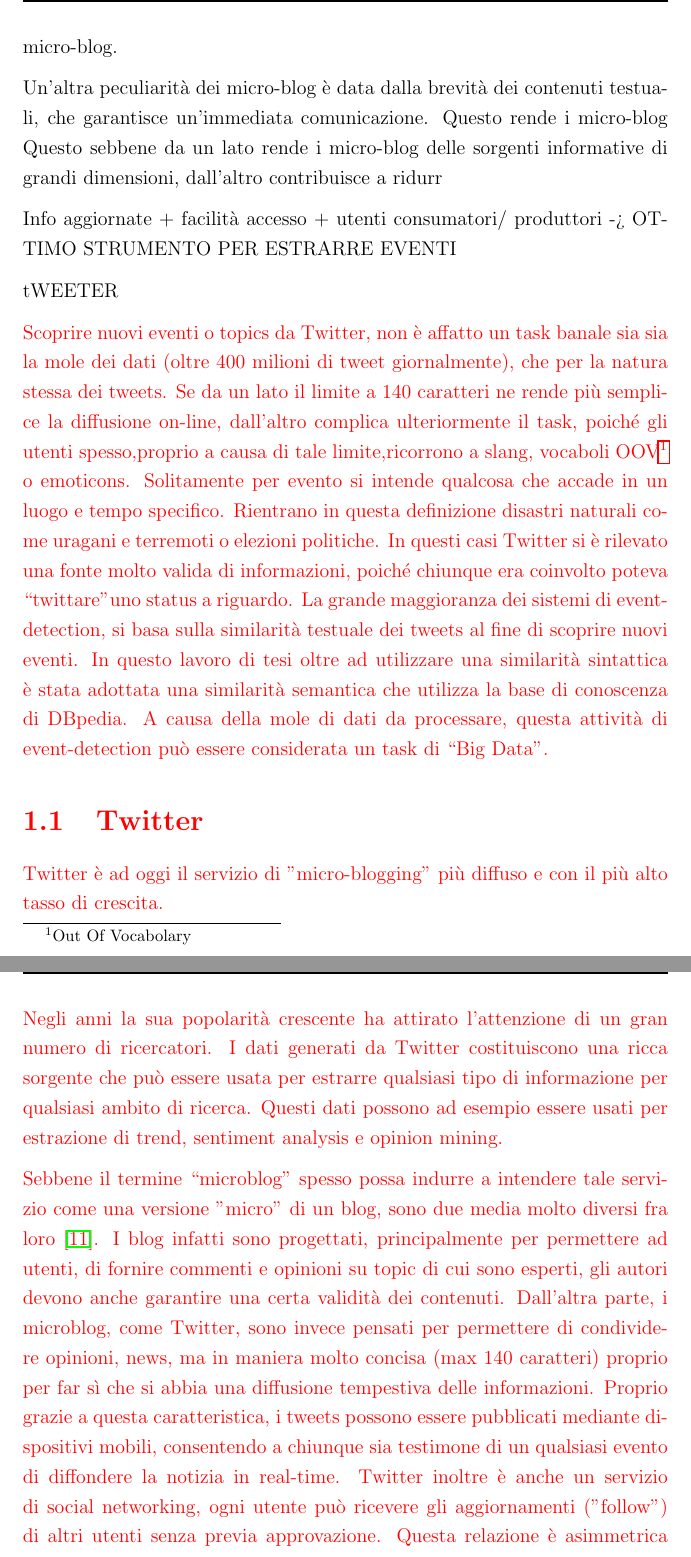
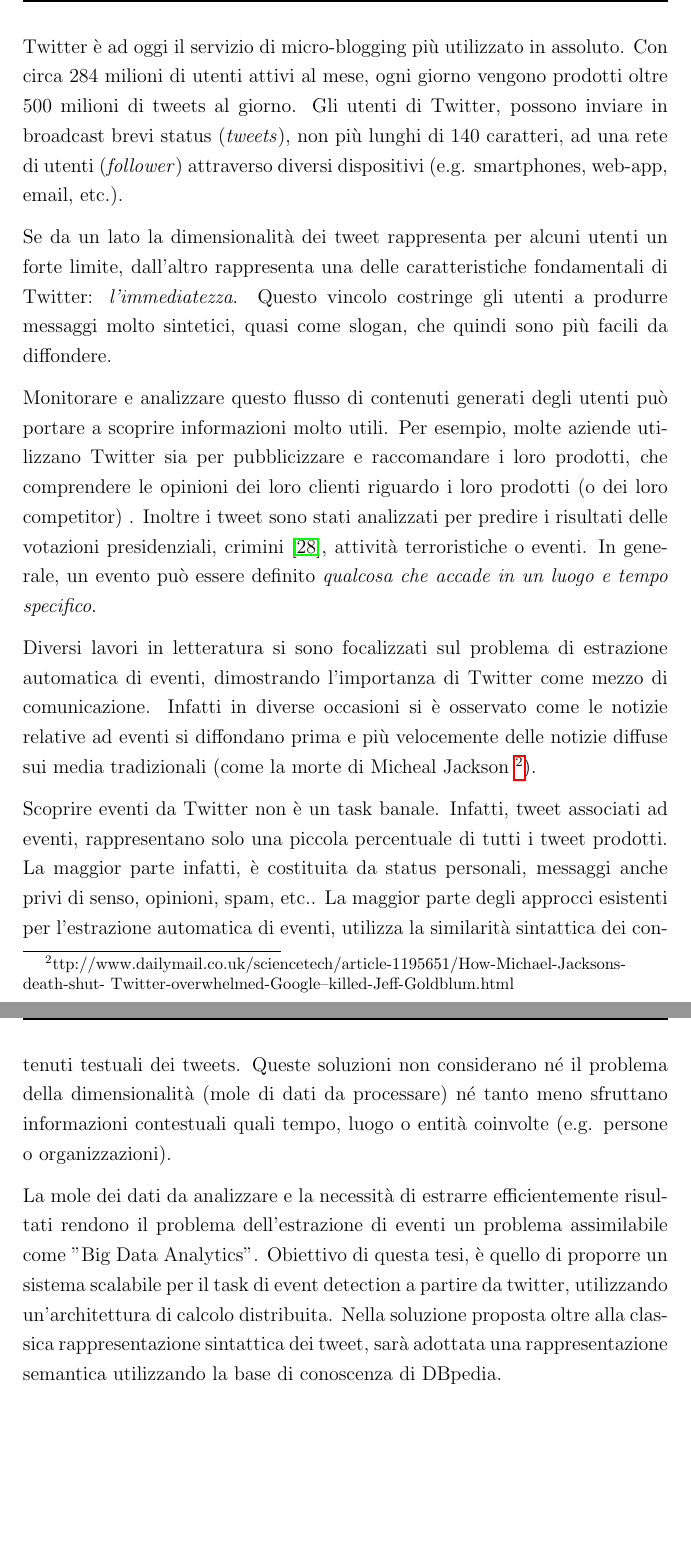
Before and after one commit to GianRock/tesiCaruso, a LaTeX book (tesi.tex, which reads Capitoli/Capitolo1.tex): two parts of pages 10 and 11 of 69, joined at a grey line, cut at the place of the change, the shorter picture padded with empty space. Compiled offline with pdfLaTeX.

Commit message:
kitemmurt2

```diff
--- a/Capitoli/Capitolo1.tex
+++ b/Capitoli/Capitolo1.tex
@@ -14,17 +7,3 @@
-Un'altra peculiarità
-dei micro-blog è data dalla brevità dei contenuti testuali, che garantisce un'immediata comunicazione. Questo rende i micro-blog
-Questo sebbene da un lato rende i micro-blog delle sorgenti informative di grandi dimensioni, dall'altro contribuisce a ridurr
-
-
-   Info aggiornate + facilità accesso + utenti consumatori/ produttori -> OTTIMO STRUMENTO PER ESTRARRE EVENTI
-
-   tWEETER
 
 
 
-\color{red}
-Scoprire nuovi eventi o topics da Twitter, non è affatto un task banale sia
-sia la mole dei dati (oltre 400 milioni di tweet giornalmente), che per la natura stessa dei tweets. Se da un lato il limite a 140 caratteri ne rende più semplice la diffusione on-line, dall'altro complica ulteriormente il task, poiché gli utenti spesso,proprio a causa di tale limite,ricorrono a slang, vocaboli OOV\footnote{Out Of Vocabolary} o emoticons. Solitamente per evento si intende qualcosa che accade in un luogo e tempo specifico. Rientrano in questa definizione disastri naturali come uragani e terremoti o elezioni politiche. In questi casi Twitter si è rilevato una  fonte molto valida di informazioni, poiché chiunque era coinvolto poteva \lq\lq twittare\rq\rq uno status a riguardo.
-La grande maggioranza dei sistemi di event-detection, si basa sulla similarità testuale dei tweets al fine di scoprire nuovi eventi. In questo lavoro di tesi oltre ad utilizzare una similarità sintattica è stata adottata una similarità semantica che utilizza la  base di conoscenza di DBpedia.
-A causa della mole di dati da  processare, questa attività di event-detection può essere considerata un task di \lq\lq Big Data\rq\rq.
-\section{Twitter}
@@ -31,11 +18,21 @@
+Twitter è ad oggi il servizio di micro-blogging più utilizzato in assoluto. Con circa 284 milioni di utenti attivi al mese, ogni giorno vengono prodotti oltre 500 milioni di tweets al giorno. Gli utenti di Twitter, possono inviare in broadcast brevi status (\emph{tweets}), non  più lunghi di 140 caratteri,
+ ad una rete di utenti (\emph{follower}) attraverso diversi dispositivi (e.g. smartphones, web-app, email, etc.).
+
+Se da un lato la dimensionalità dei tweet rappresenta per alcuni utenti un forte limite, dall'altro rappresenta una delle caratteristiche fondamentali di Twitter: \emph{l'immediatezza}. Questo vincolo costringe gli utenti a produrre messaggi molto sintetici, quasi come slogan, che quindi sono più facili da diffondere.
+
+%Inoltre, sebbene  i tweet siano caratterizzati da un contenuto molto ristretto, bisogna considerare che milioni di persone  \emph{twittano}\footnote{http://www.garzantilinguistica.it/ricerca/?q=twittare}  da ogni parte del mondo, a proposito di argomenti più disparati da manifestazioni sportive a crisi globali.
+Monitorare e analizzare questo flusso di  contenuti generati degli utenti può portare a scoprire informazioni molto utili. Per esempio, molte aziende utilizzano Twitter sia per pubblicizzare e raccomandare i loro prodotti, che comprendere  le opinioni dei loro clienti riguardo i loro prodotti (o dei loro competitor) .
+Inoltre i tweet sono stati analizzati per predire i risultati delle votazioni presidenziali, crimini \cite{Wang2012}, attività terroristiche o eventi. In generale, un evento può essere definito \emph{qualcosa che accade in un luogo e tempo specifico}.
+
+Diversi lavori in letteratura si sono focalizzati sul problema di estrazione automatica di eventi, dimostrando l'importanza di Twitter come mezzo di comunicazione. Infatti in diverse occasioni si è osservato come le notizie relative ad eventi si diffondano prima e più velocemente delle notizie diffuse sui media tradizionali (come la morte di Micheal Jackson \footnote{ttp://www.dailymail.co.uk/sciencetech/article-1195651/How-Michael-Jacksons-death-shut- Twitter-overwhelmed-Google–killed-Jeff-Goldblum.html}).
+
+Scoprire eventi da Twitter non è un task banale. Infatti, tweet associati ad  eventi, rappresentano solo una piccola percentuale di tutti i tweet prodotti. La maggior parte infatti, è costituita da status personali, messaggi anche privi di senso, opinioni, spam, etc..
+La maggior parte degli approcci esistenti per l'estrazione automatica di eventi, utilizza la similarità sintattica dei contenuti testuali dei tweets. Queste soluzioni non considerano né il problema della dimensionalità (mole di dati da processare) né tanto meno sfruttano informazioni contestuali quali tempo, luogo o entità coinvolte (e.g. persone o organizzazioni).
+
+La mole dei dati da analizzare e la necessità di estrarre efficientemente risultati rendono il problema dell'estrazione di eventi un problema assimilabile come  "Big Data Analytics".
+Obiettivo di questa tesi, è quello di proporre un sistema scalabile per il task di event detection a partire da twitter, utilizzando un'architettura di calcolo distribuita. Nella soluzione proposta oltre alla classica rappresentazione sintattica dei tweet, sarà adottata una rappresentazione semantica utilizzando la base di conoscenza di DBpedia.
 
 
-Twitter è ad oggi il servizio di "micro-blogging" più diffuso e con il più alto tasso di crescita.
-
-Negli anni la sua popolarità crescente ha attirato l'attenzione di un gran numero di ricercatori. I dati generati da Twitter costituiscono una ricca sorgente che può essere usata per estrarre qualsiasi tipo di informazione per qualsiasi ambito di ricerca. Questi dati possono ad esempio essere usati per estrazione di trend, sentiment analysis e opinion mining.
-
-%Negli anni la sua popolarità crescente ha anche attirato anche un alto numero di ricercatori, come si può notare dall'alto numero di articoli riguardanti Twitter che sono stati pubblicati in numerosi campi di ricerca.
-Sebbene il termine  “microblog” spesso possa indurre a intendere tale servizio come una versione "micro" di un blog, sono due media molto diversi fra loro \cite{export:69500}. I blog infatti sono progettati, principalmente per permettere ad utenti, di fornire commenti e opinioni su topic di cui sono esperti, gli autori devono anche garantire una certa validità dei contenuti. Dall'altra parte, i microblog, come Twitter, sono invece pensati per permettere di condividere opinioni, news, ma in maniera molto concisa (max 140 caratteri) proprio per far sì che si abbia una  diffusione tempestiva delle informazioni. Proprio grazie a questa caratteristica, i tweets possono essere pubblicati mediante dispositivi mobili, consentendo a chiunque sia testimone di un qualsiasi evento di diffondere la notizia in real-time. Twitter inoltre è anche un servizio di social networking, ogni utente può ricevere gli aggiornamenti ("follow")  di altri utenti senza previa approvazione. Questa relazione è asimmetrica e può essere concettualizzata come una Directed social network o \emph{follower network}
 \subsection{Twitter come fonte di informazione}
 Molte notizie sono state diffuse su Twitter anche prima della diffusione sui media classici. Uno degli esempi più significati è stato rappresentato dalla notizia della di Michael Jackson del 2009. Alle 2:26pm
 del 24 Giungo 2009, la notizia trapelò su Twitter e fu diffusa in una maniera così virale che che Google la identificò come un attacco hacker. La validità della notizia fù verificata da Google solo 25 minuti dopo,   solo allora i media mainstream iniziarono a far diffondere la notizia \footnote{ttp://www.dailymail.co.uk/sciencetech/article-1195651/How-Michael-Jacksons-death-shut-
```
Also changed, not shown: bib.bib (+18 -0 lines), tesi.tex (+1 -1 lines), Capitoli/Capitolo1.tex (15 more changed lines).
